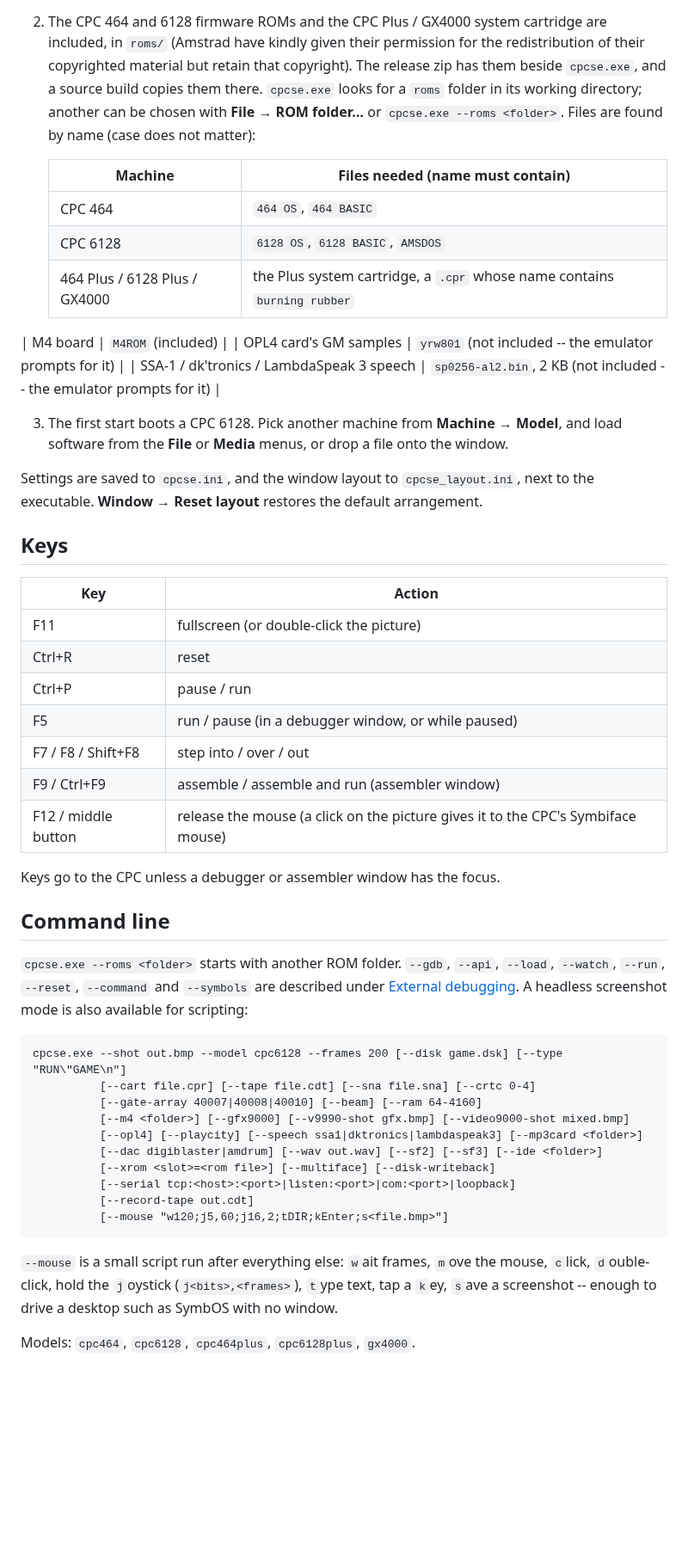
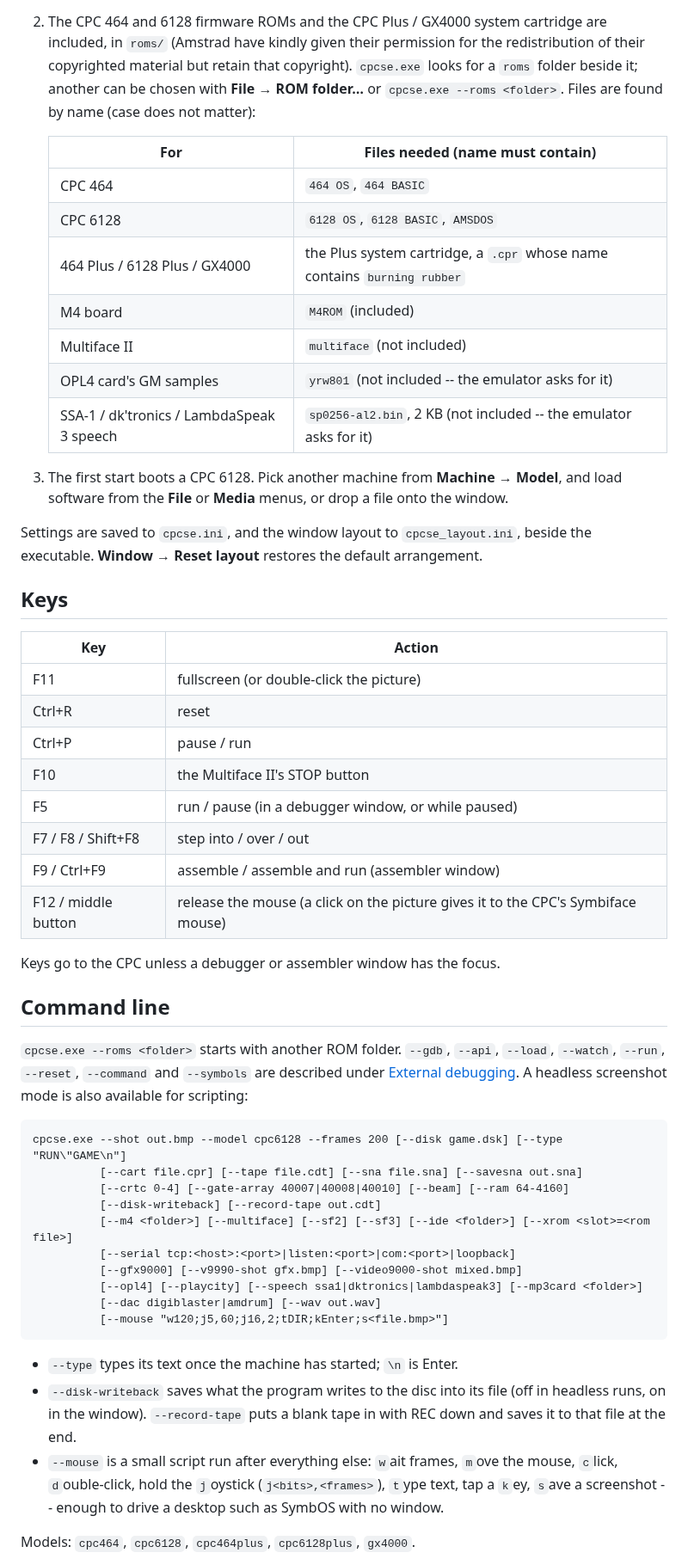
Before and after one commit to WacKEDmaN/CPCSyntaxError, a Markdown page: README.md, the part around one of its changes. Shown at 86% size. Rendered like a GitHub page; blank space fills up the shorter version.

Commit message:
README: the new screenshots, reorganised and brought up to date; --type's \n is Enter
Co-Authored-By: Claude Opus 5.5 <noreply@anthropic.com>

````diff
--- a/README.md
+++ b/README.md
@@ -149,25 +160,24 @@ built around a cycle-level model of the machine's video chips.
 2. The CPC 464 and 6128 firmware ROMs and the CPC Plus / GX4000 system cartridge are
-   included, in `roms/` (Amstrad have kindly given their permission for the
-   redistribution of their copyrighted material but retain that copyright). The release
-   zip has them beside `cpcse.exe`, and a source build copies them there. `cpcse.exe`
-   looks for a `roms` folder in its working directory; another can be chosen with
-   **File → ROM folder…** or `cpcse.exe --roms <folder>`. Files are found by name
-   (case does not matter):
+   included, in `roms/` (Amstrad have kindly given their permission for the redistribution
+   of their copyrighted material but retain that copyright). `cpcse.exe` looks for a `roms`
+   folder beside it; another can be chosen with **File → ROM folder…** or
+   `cpcse.exe --roms <folder>`. Files are found by name (case does not matter):
 
-   | Machine | Files needed (name must contain) |
+   | For | Files needed (name must contain) |
    |---|---|
    | CPC 464 | `464 OS`, `464 BASIC` |
    | CPC 6128 | `6128 OS`, `6128 BASIC`, `AMSDOS` |
    | 464 Plus / 6128 Plus / GX4000 | the Plus system cartridge, a `.cpr` whose name contains `burning rubber` |
-| M4 board | `M4ROM` (included) |
-| OPL4 card's GM samples | `yrw801` (not included -- the emulator prompts for it) |
-| SSA-1 / dk'tronics / LambdaSpeak 3 speech | `sp0256-al2.bin`, 2 KB (not included -- the emulator prompts for it) |
+   | M4 board | `M4ROM` (included) |
+   | Multiface II | `multiface` (not included) |
+   | OPL4 card's GM samples | `yrw801` (not included -- the emulator asks for it) |
+   | SSA-1 / dk'tronics / LambdaSpeak 3 speech | `sp0256-al2.bin`, 2 KB (not included -- the emulator asks for it) |
 
-3. The first start boots a CPC 6128. Pick another machine from **Machine → Model**, and
-   load software from the **File** or **Media** menus, or drop a file onto the window.
+3. The first start boots a CPC 6128. Pick another machine from **Machine → Model**, and load
+   software from the **File** or **Media** menus, or drop a file onto the window.
 
-Settings are saved to `cpcse.ini`, and the window layout to `cpcse_layout.ini`, next
-to the executable. **Window → Reset layout** restores the default arrangement.
+Settings are saved to `cpcse.ini`, and the window layout to `cpcse_layout.ini`, beside the
+executable. **Window → Reset layout** restores the default arrangement.
 
 ## Keys
 
@@ -176,6 +186,7 @@ to the executable. **Window → Reset layout** restores the default arrangement.
 | F11 | fullscreen (or double-click the picture) |
 | Ctrl+R | reset |
 | Ctrl+P | pause / run |
+| F10 | the Multiface II's STOP button |
 | F5 | run / pause (in a debugger window, or while paused) |
 | F7 / F8 / Shift+F8 | step into / over / out |
 | F9 / Ctrl+F9 | assemble / assemble and run (assembler window) |
@@ -187,25 +198,29 @@ Keys go to the CPC unless a debugger or assembler window has the focus.
 
 `cpcse.exe --roms <folder>` starts with another ROM folder. `--gdb`, `--api`, `--load`,
 `--watch`, `--run`, `--reset`, `--command` and `--symbols` are described under
-[External debugging](#external-debugging). A headless screenshot
-mode is also available for scripting:
+[External debugging](#external-debugging). A headless screenshot mode is also available for
+scripting:
 
 ```
 cpcse.exe --shot out.bmp --model cpc6128 --frames 200 [--disk game.dsk] [--type "RUN\"GAME\n"]
-          [--cart file.cpr] [--tape file.cdt] [--sna file.sna] [--crtc 0-4]
-          [--gate-array 40007|40008|40010] [--beam] [--ram 64-4160]
-          [--m4 <folder>] [--gfx9000] [--v9990-shot gfx.bmp] [--video9000-shot mixed.bmp]
+          [--cart file.cpr] [--tape file.cdt] [--sna file.sna] [--savesna out.sna]
+          [--crtc 0-4] [--gate-array 40007|40008|40010] [--beam] [--ram 64-4160]
+          [--disk-writeback] [--record-tape out.cdt]
+          [--m4 <folder>] [--multiface] [--sf2] [--sf3] [--ide <folder>] [--xrom <slot>=<rom file>]
+          [--serial tcp:<host>:<port>|listen:<port>|com:<port>|loopback]
+          [--gfx9000] [--v9990-shot gfx.bmp] [--video9000-shot mixed.bmp]
           [--opl4] [--playcity] [--speech ssa1|dktronics|lambdaspeak3] [--mp3card <folder>]
-          [--dac digiblaster|amdrum] [--wav out.wav] [--sf2] [--sf3] [--ide <folder>]
-          [--xrom <slot>=<rom file>] [--multiface] [--disk-writeback]
-          [--serial tcp:<host>:<port>|listen:<port>|com:<port>|loopback]
-          [--record-tape out.cdt]
+          [--dac digiblaster|amdrum] [--wav out.wav]
           [--mouse "w120;j5,60;j16,2;tDIR;kEnter;s<file.bmp>"]
 ```
 
-`--mouse` is a small script run after everything else: `w`ait frames, `m`ove the mouse,
-`c`lick, `d`ouble-click, hold the `j`oystick (`j<bits>,<frames>`), `t`ype text, tap a
-`k`ey, `s`ave a screenshot -- enough to drive a desktop such as SymbOS with no window.
+- `--type` types its text once the machine has started; `\n` is Enter.
+- `--disk-writeback` saves what the program writes to the disc into its file (off in
+  headless runs, on in the window). `--record-tape` puts a blank tape in with REC down and
+  saves it to that file at the end.
+- `--mouse` is a small script run after everything else: `w`ait frames, `m`ove the mouse,
+  `c`lick, `d`ouble-click, hold the `j`oystick (`j<bits>,<frames>`), `t`ype text, tap a
+  `k`ey, `s`ave a screenshot -- enough to drive a desktop such as SymbOS with no window.
 
 Models: `cpc464`, `cpc6128`, `cpc464plus`, `cpc6128plus`, `gx4000`.
 
````
Also changed, not shown: other parts of README.md (+213 -204 lines), images/M4BoardWiFi.png (added), images/dotmatrix.png (added), 2 other files.
